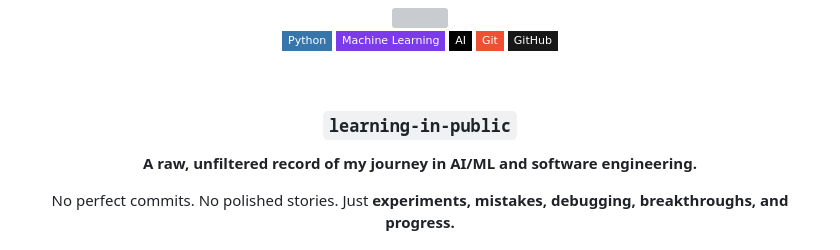
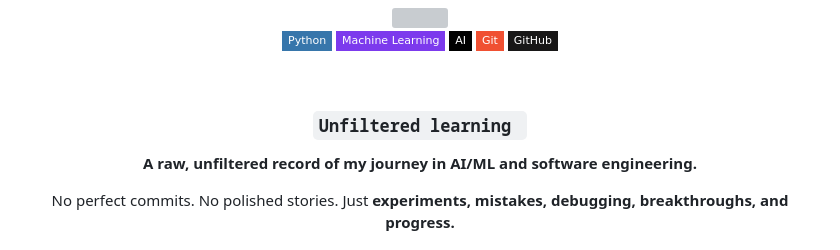
Before and after one commit to AbhishekGrover1/Unfiltered-learning, a Markdown page: README.md, the part around the change. Rendered like a GitHub page; badges without logos; grey boxes are pictures that could not be loaded.

```diff
--- a/README.md
+++ b/README.md
@@ -12,7 +12,7 @@
 
 <br>
 
-### `learning-in-public`
+### `Unfiltered learning `
 
 **A raw, unfiltered record of my journey in AI/ML and software engineering.**
 
```
